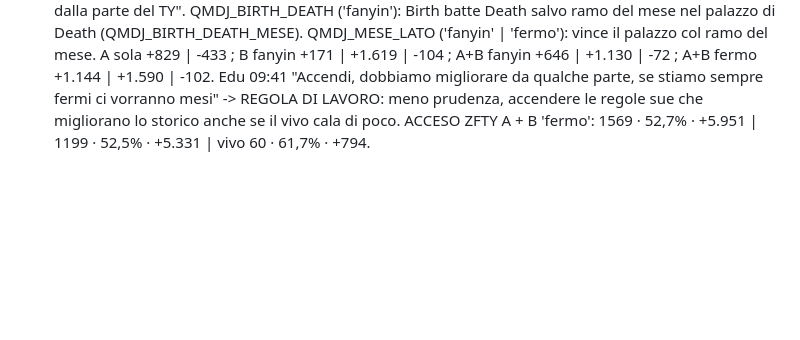
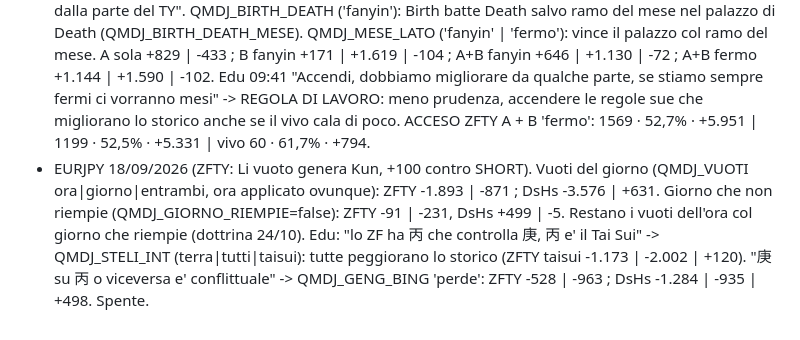
Before and after one commit to edufengshui/storico-trading, a Markdown page: RIPARTENZA_24_10_2026_S61.md, the part around the change. Rendered like a GitHub page; blank space fills up the shorter version.

Commit message:
RIPARTENZA S61: vuoti e steli nel palazzo
Co-Authored-By: Claude Opus 5.5 <noreply@anthropic.com>
Claude-Session: https://claude.ai/code/session_01UUgqwAH4xVogYadbo3VLGX

```diff
--- a/RIPARTENZA_24_10_2026_S61.md
+++ b/RIPARTENZA_24_10_2026_S61.md
@@ -353,3 +353,9 @@ ACCESO 19:14 nello ZFTY: QMDJ_BIRTH_CTL='zfty' (default), QMDJ_BIRTH_CTL_WU (def
   Edu 09:41 "Accendi, dobbiamo migliorare da qualche parte, se stiamo sempre fermi ci vorranno mesi" -> REGOLA DI LAVORO: meno prudenza,
   accendere le regole sue che migliorano lo storico anche se il vivo cala di poco. ACCESO ZFTY A + B 'fermo':
   1569 · 52,7% · +5.951 | 1199 · 52,5% · +5.331 | vivo 60 · 61,7% · +794.
+- EURJPY 18/09/2026 (ZFTY: Li vuoto genera Kun, +100 contro SHORT). Vuoti del giorno (QMDJ_VUOTI ora|giorno|entrambi, ora applicato
+  ovunque): ZFTY -1.893 | -871 ; DsHs -3.576 | +631. Giorno che non riempie (QMDJ_GIORNO_RIEMPIE=false): ZFTY -91 | -231, DsHs +499 | -5.
+  Restano i vuoti dell'ora col giorno che riempie (dottrina 24/10).
+  Edu: "lo ZF ha 丙 che controlla 庚, 丙 e' il Tai Sui" -> QMDJ_STELI_INT (terra|tutti|taisui): tutte peggiorano lo storico
+  (ZFTY taisui -1.173 | -2.002 | +120). "庚 su 丙 o viceversa e' conflittuale" -> QMDJ_GENG_BING 'perde': ZFTY -528 | -963 ; DsHs
+  -1.284 | -935 | +498. Spente.
```
